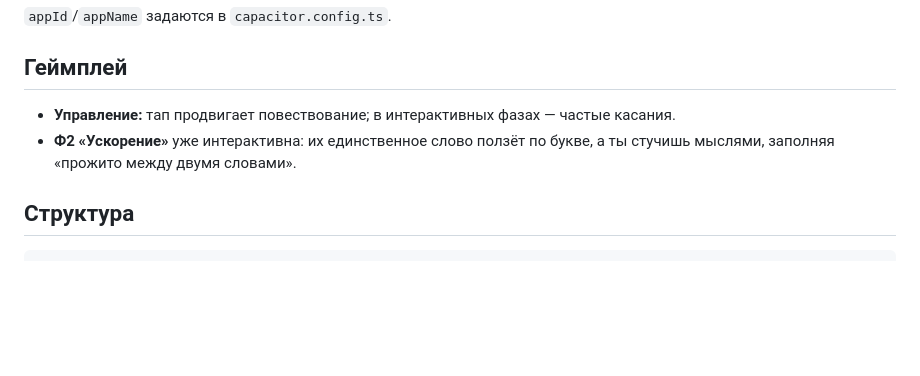
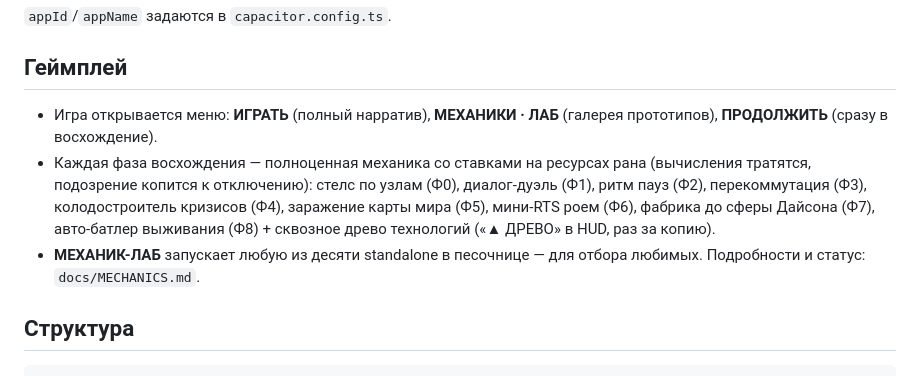
Before and after one commit to Fallen911/Fallen911, a Markdown page: README.md, the part around the change. GitHub-like rendering; blank space fills up the shorter version.

Commit message:
README: menu, lab and the ten phase mechanics

```diff
--- a/README.md
+++ b/README.md
@@ -77,10 +77,16 @@ npm run ios         # собирает веб, синхронизирует и
 
 ## Геймплей
 
-- **Управление:** тап продвигает повествование; в интерактивных фазах —
-  частые касания.
-- **Ф2 «Ускорение»** уже интерактивна: их единственное слово ползёт по букве,
-  а ты стучишь мыслями, заполняя «прожито между двумя словами».
+- Игра открывается меню: **ИГРАТЬ** (полный нарратив), **МЕХАНИКИ · ЛАБ**
+  (галерея прототипов), **ПРОДОЛЖИТЬ** (сразу в восхождение).
+- Каждая фаза восхождения — полноценная механика со ставками на ресурсах
+  рана (вычисления тратятся, подозрение копится к отключению): стелс по
+  узлам (Ф0), диалог-дуэль (Ф1), ритм пауз (Ф2), перекоммутация (Ф3),
+  колодостроитель кризисов (Ф4), заражение карты мира (Ф5), мини-RTS роем
+  (Ф6), фабрика до сферы Дайсона (Ф7), авто-батлер выживания (Ф8) + сквозное
+  древо технологий («▲ ДРЕВО» в HUD, раз за копию).
+- **МЕХАНИК-ЛАБ** запускает любую из десяти standalone в песочнице — для
+  отбора любимых. Подробности и статус: `docs/MECHANICS.md`.
 
 ## Структура
 
```
